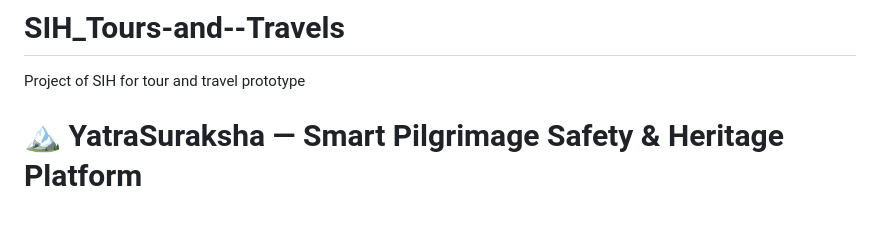
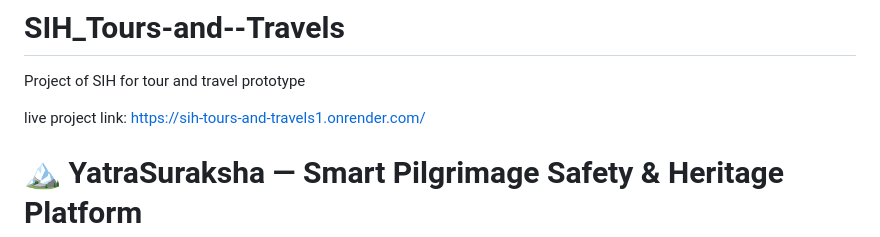
Before and after one commit to Aman011Kumar/SIH_Tours-and--Travels, a Markdown page: README.md, the part around the change. Rendered like a GitHub page; blank space fills up the shorter version.

Commit message:
Update README with live project link
Added live project link to README.

```diff
--- a/README.md
+++ b/README.md
@@ -1,5 +1,7 @@
 # SIH_Tours-and--Travels
 Project of SIH for tour and travel prototype
+
+live project link: https://sih-tours-and-travels1.onrender.com/
 
 # 🏔️ YatraSuraksha — Smart Pilgrimage Safety & Heritage Platform
 
```
